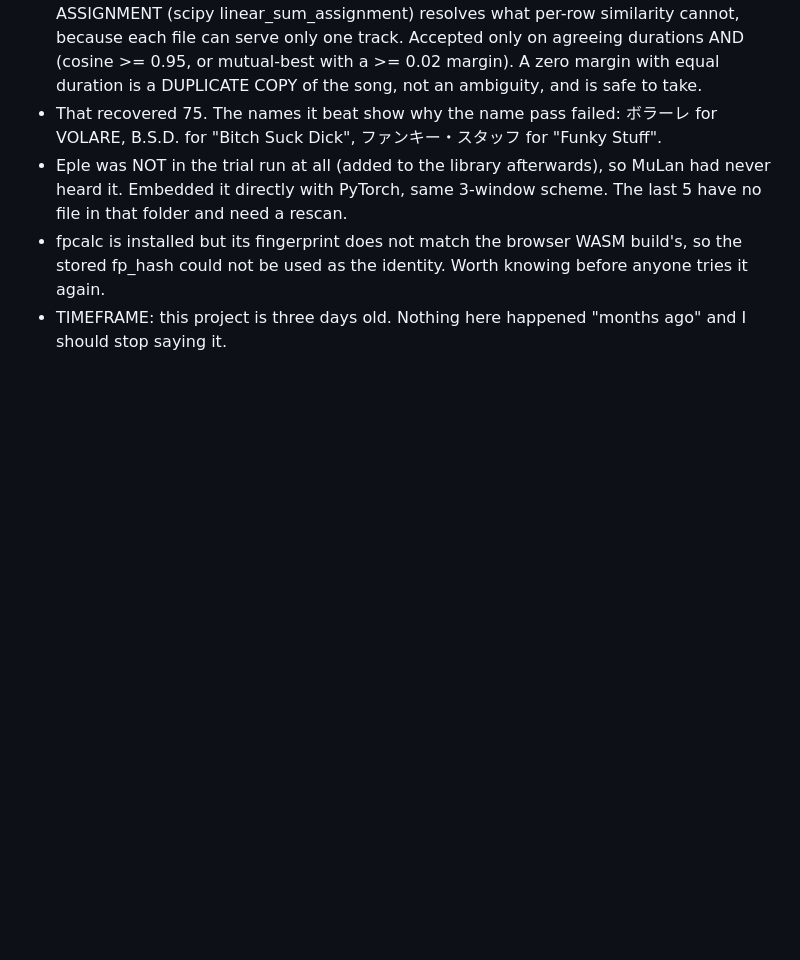
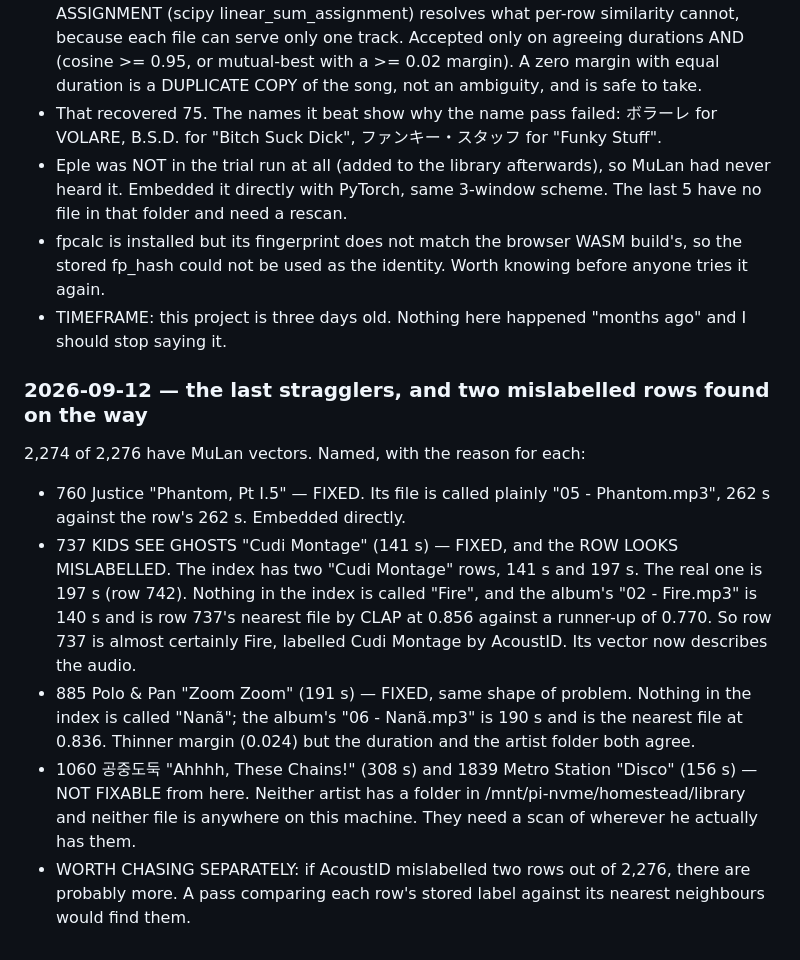
Before and after one commit to swillunderscore/describesong, a Markdown page: QUEUE.md, the part around the change. Drawn GitHub-style; blank space fills up the shorter version.

Commit message:
Last stragglers: 2,274 of 2,276, and two AcoustID mislabels found
Co-Authored-By: Claude Opus 5 (1M context) <noreply@anthropic.com>
Claude-Session: https://claude.ai/code/session_01Y2qFc3XY1HunUbu2kYfYCK

```diff
--- a/QUEUE.md
+++ b/QUEUE.md
@@ -1024,3 +1024,25 @@ identity available and reached for fuzzy name matching instead.
   knowing before anyone tries it again.
 - TIMEFRAME: this project is three days old. Nothing here happened "months
   ago" and I should stop saying it.
+
+### 2026-09-12 — the last stragglers, and two mislabelled rows found on the way
+2,274 of 2,276 have MuLan vectors. Named, with the reason for each:
+- 760 Justice "Phantom, Pt I.5" — FIXED. Its file is called plainly
+  "05 - Phantom.mp3", 262 s against the row's 262 s. Embedded directly.
+- 737 KIDS SEE GHOSTS "Cudi Montage" (141 s) — FIXED, and the ROW LOOKS
+  MISLABELLED. The index has two "Cudi Montage" rows, 141 s and 197 s. The
+  real one is 197 s (row 742). Nothing in the index is called "Fire", and the
+  album's "02 - Fire.mp3" is 140 s and is row 737's nearest file by CLAP at
+  0.856 against a runner-up of 0.770. So row 737 is almost certainly Fire,
+  labelled Cudi Montage by AcoustID. Its vector now describes the audio.
+- 885 Polo & Pan "Zoom Zoom" (191 s) — FIXED, same shape of problem. Nothing
+  in the index is called "Nanã"; the album's "06 - Nanã.mp3" is 190 s and is
+  the nearest file at 0.836. Thinner margin (0.024) but the duration and the
+  artist folder both agree.
+- 1060 공중도둑 "Ahhhh, These Chains!" (308 s) and 1839 Metro Station "Disco"
+  (156 s) — NOT FIXABLE from here. Neither artist has a folder in
+  /mnt/pi-nvme/homestead/library and neither file is anywhere on this machine.
+  They need a scan of wherever he actually has them.
+- WORTH CHASING SEPARATELY: if AcoustID mislabelled two rows out of 2,276,
+  there are probably more. A pass comparing each row's stored label against
+  its nearest neighbours would find them.
```
